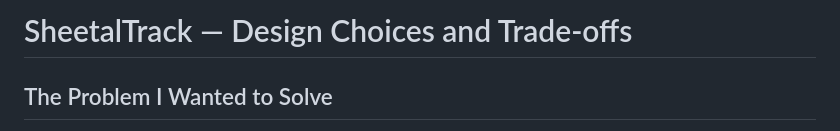
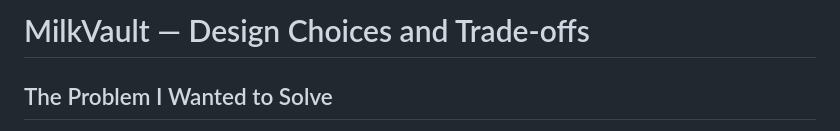
Before and after one commit to Asfiashub/OAKS-task-round-2-, a Markdown page: Detailed_version.md, the part around the change. Drawn GitHub-style.

```diff
--- a/Detailed_version.md
+++ b/Detailed_version.md
@@ -1,4 +1,4 @@
-# SheetalTrack — Design Choices and Trade-offs
+# MilkVault — Design Choices and Trade-offs
 
 ## The Problem I Wanted to Solve
 
```
